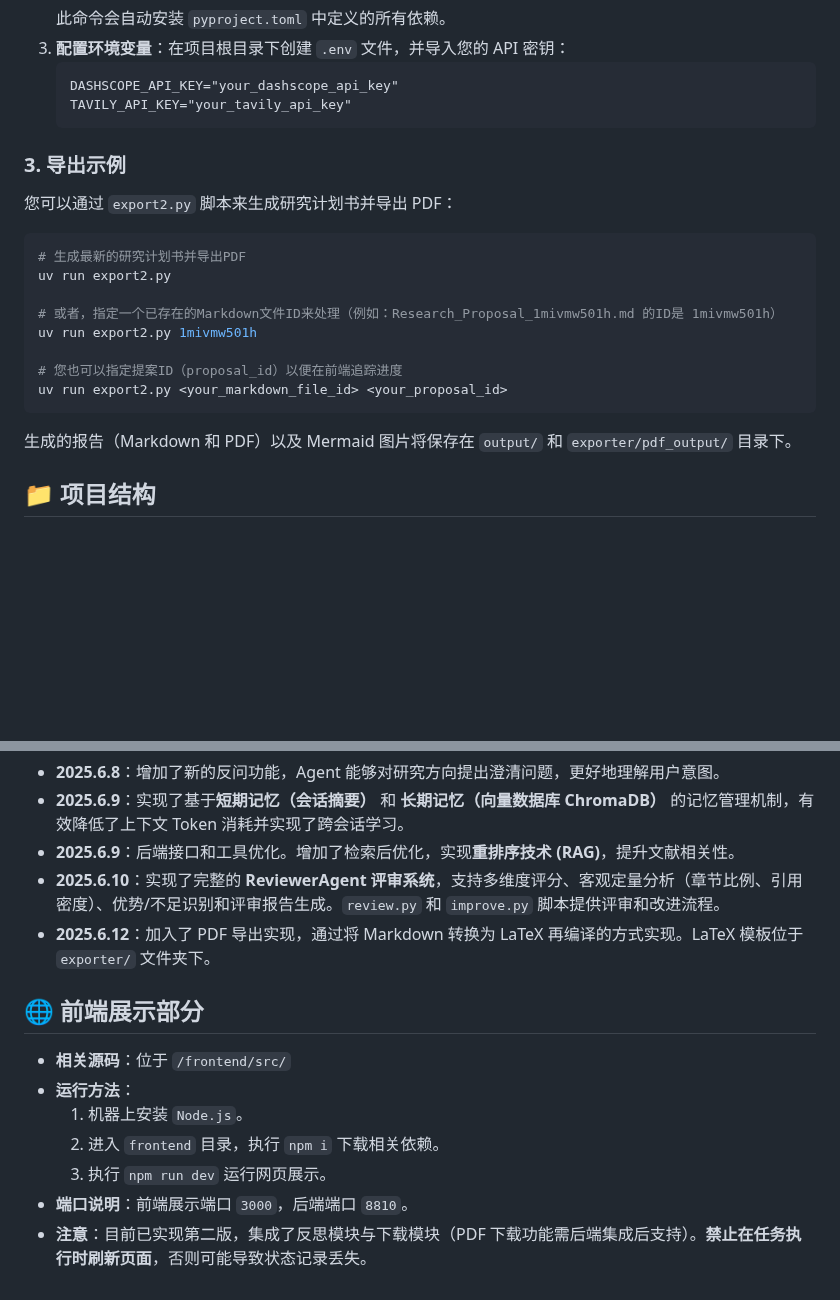
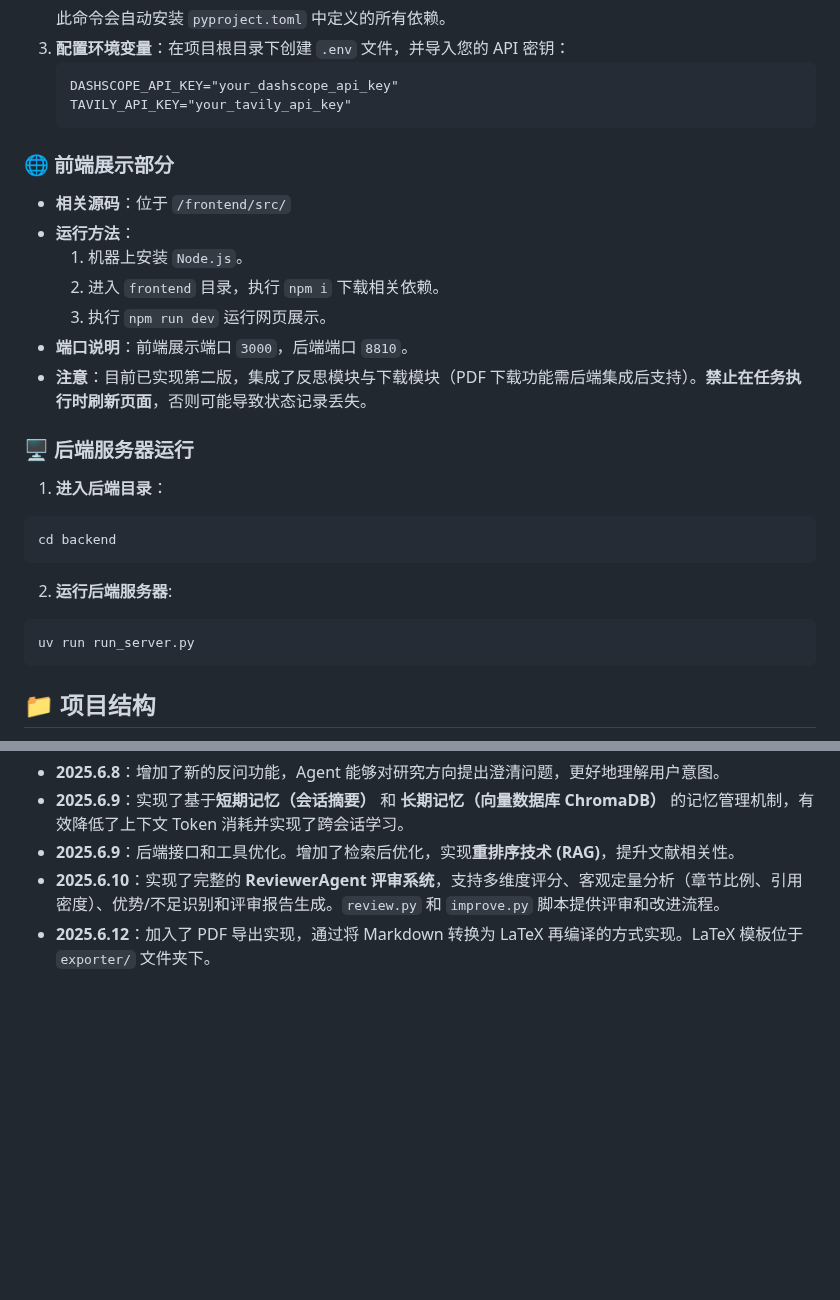
Before and after one commit to Rayzheng227/ProposalAgent, a Markdown page: README.md, 2 parts joined by grey strips. Drawn GitHub-style; blank space fills up the shorter version.

````diff
--- a/README.md
+++ b/README.md
@@ -74,22 +74,32 @@ A Multi-Agent System for End-to-End Research Proposal Drafting and Optimization
     TAVILY_API_KEY="your_tavily_api_key"
     ```
 
-### 3. 导出示例
 
-您可以通过 `export2.py` 脚本来生成研究计划书并导出 PDF：
 
+### 🌐 前端展示部分
+
+*   **相关源码**：位于 `/frontend/src/`
+*   **运行方法**：
+    1.  机器上安装 `Node.js`。
+    2.  进入 `frontend` 目录，执行 `npm i` 下载相关依赖。
+    3.  执行 `npm run dev` 运行网页展示。
+*   **端口说明**：前端展示端口 `3000`，后端端口 `8810`。
+*   **注意**：目前已实现第二版，集成了反思模块与下载模块（PDF 下载功能需后端集成后支持）。**禁止在任务执行时刷新页面**，否则可能导致状态记录丢失。
+
+### 🖥️ 后端服务器运行
+
+1. **进入后端目录**：
 ```bash
-# 生成最新的研究计划书并导出PDF
-uv run export2.py
-
-# 或者，指定一个已存在的Markdown文件ID来处理（例如：Research_Proposal_1mivmw501h.md 的ID是 1mivmw501h）
-uv run export2.py 1mivmw501h
-
-# 您也可以指定提案ID（proposal_id）以便在前端追踪进度
-uv run export2.py <your_markdown_file_id> <your_proposal_id>
+cd backend
+```
+2. **运行后端服务器**:
+```bash
+uv run run_server.py
 ```
 
-生成的报告（Markdown 和 PDF）以及 Mermaid 图片将保存在 `output/` 和 `exporter/pdf_output/` 目录下。
+
+
+
 
 ## 📁 项目结构
 
@@ -152,16 +162,3 @@ ProposalAgent 的核心工作流基于 **LangGraph** 构建，采用模块化设
 *   **2025.6.9**：后端接口和工具优化。增加了检索后优化，实现**重排序技术 (RAG)**，提升文献相关性。
 *   **2025.6.10**：实现了完整的 **ReviewerAgent 评审系统**，支持多维度评分、客观定量分析（章节比例、引用密度）、优势/不足识别和评审报告生成。`review.py` 和 `improve.py` 脚本提供评审和改进流程。
 *   **2025.6.12**：加入了 PDF 导出实现，通过将 Markdown 转换为 LaTeX 再编译的方式实现。LaTeX 模板位于 `exporter/` 文件夹下。
-
-
-
-
-## 🌐 前端展示部分
-
-*   **相关源码**：位于 `/frontend/src/`
-*   **运行方法**：
-    1.  机器上安装 `Node.js`。
-    2.  进入 `frontend` 目录，执行 `npm i` 下载相关依赖。
-    3.  执行 `npm run dev` 运行网页展示。
-*   **端口说明**：前端展示端口 `3000`，后端端口 `8810`。
-*   **注意**：目前已实现第二版，集成了反思模块与下载模块（PDF 下载功能需后端集成后支持）。**禁止在任务执行时刷新页面**，否则可能导致状态记录丢失。
````
